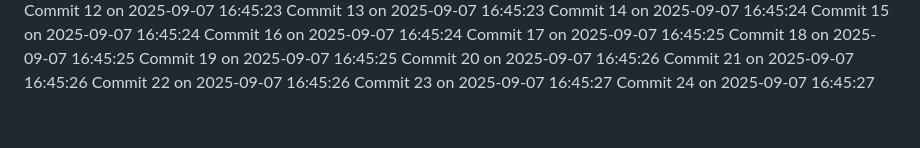
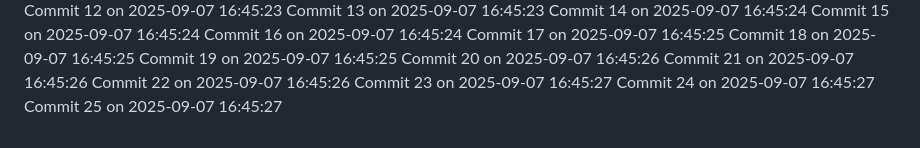
Before and after one commit to YounisDany/menuee, a Markdown page: activity.md, the part around the change. Rendered like a GitHub page.

Commit message:
Auto commit 25 2025-09-07 16:45:27

```diff
--- a/activity.md
+++ b/activity.md
@@ -2023,3 +2023,4 @@ Commit 21 on 2025-09-07 16:45:26
 Commit 22 on 2025-09-07 16:45:26
 Commit 23 on 2025-09-07 16:45:27
 Commit 24 on 2025-09-07 16:45:27
+Commit 25 on 2025-09-07 16:45:27
```
